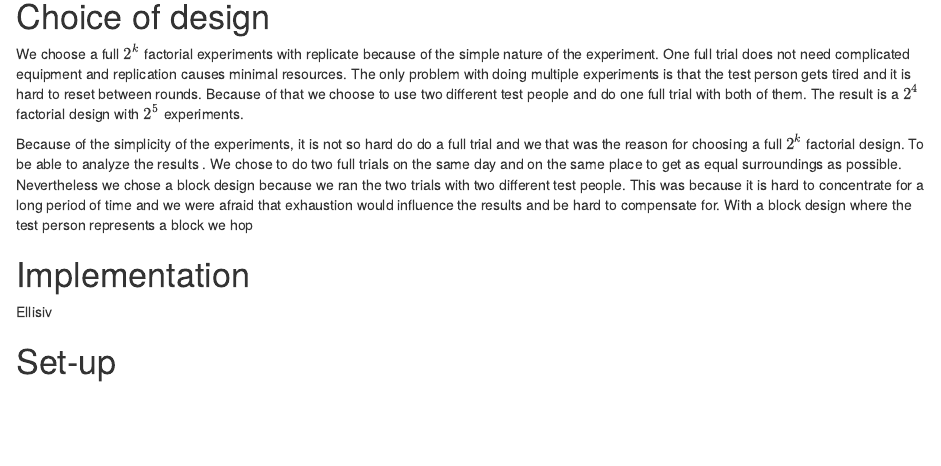
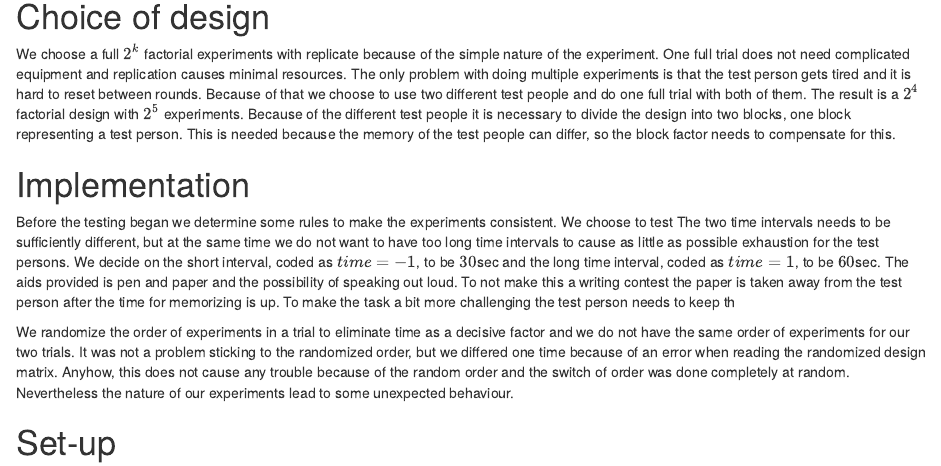
Before and after one commit to ellisiv/LinStat-prosjekt-3, an R Markdown document (Linstat-strikk.Rmd): the page in a window 1100 px wide, from 1020 px down. Rendered offline with R 4.5, knitr and Pandoc, with nearby package versions; some code elsewhere in the file could not run offline.

Commit message:
update 11.21

```diff
--- a/Linstat-strikk.Rmd
+++ b/Linstat-strikk.Rmd
@@ -43,12 +43,13 @@ Dette er det gamle jeg skrev: bare har det her for å sjekke at vi har fått med
 
 
 # Choice of design
-We choose a full $2^k$ factorial experiments with replicate because of the simple nature of the experiment. One full trial does not need complicated equipment and replication causes minimal resources. The only problem with doing multiple experiments is that the test person gets tired and it is hard to reset between rounds. Because of that we choose to use two different test people and do one full trial with both of them. The result is a $2^4$ factorial design with $2^5$ experiments.
-
-Because of the simplicity of the experiments, it is not so hard do do a full trial and we that was the reason for choosing a full $2^k$ factorial design. To be able to analyze the results . We chose to do two full trials on the same day and on the same place to get as equal surroundings as possible. Nevertheless we chose a block design because we ran the two trials with two different test people. This was because it is hard to concentrate for a long period of time and we were afraid that exhaustion would influence the results and be hard to compensate for. With a block design where the test person represents a block we hop
+We choose a full $2^k$ factorial experiments with replicate because of the simple nature of the experiment. One full trial does not need complicated equipment and replication causes minimal resources. The only problem with doing multiple experiments is that the test person gets tired and it is hard to reset between rounds. Because of that we choose to use two different test people and do one full trial with both of them. The result is a $2^4$ factorial design with $2^5$ experiments. Because of the different test people it is necessary to divide the design into two blocks, one block representing a test person. This is needed because the memory of the test people can differ, so the block factor needs to compensate for this.
 
 # Implementation
-Ellisiv
+Before the testing began we determine some rules to make the experiments consistent. We choose to test The two time intervals needs to be sufficiently different, but at the same time we do not want to have too long time intervals to cause as little as possible exhaustion for the test persons. We decide on the short interval, coded as $time = -1$, to be $30$sec and the long time interval, coded as $time = 1$, to be $60$sec. The aids provided is pen and paper and the possibility of speaking out loud. To not make this a writing contest the paper is taken away from the test person after the time for memorizing is up. To make the task a bit more challenging the test person needs to keep th
+
+We randomize the order of experiments in a trial to eliminate time as a decisive factor and we do not have the same order of experiments for our two trials. It was not a problem sticking to the randomized order, but we differed one time because of an error when reading the randomized design matrix. Anyhow, this does not cause any trouble because of the random order and the switch of order was done completely at random.
+Nevertheless the nature of our experiments lead to some unexpected behaviour.
 
 # Set-up
 
```
